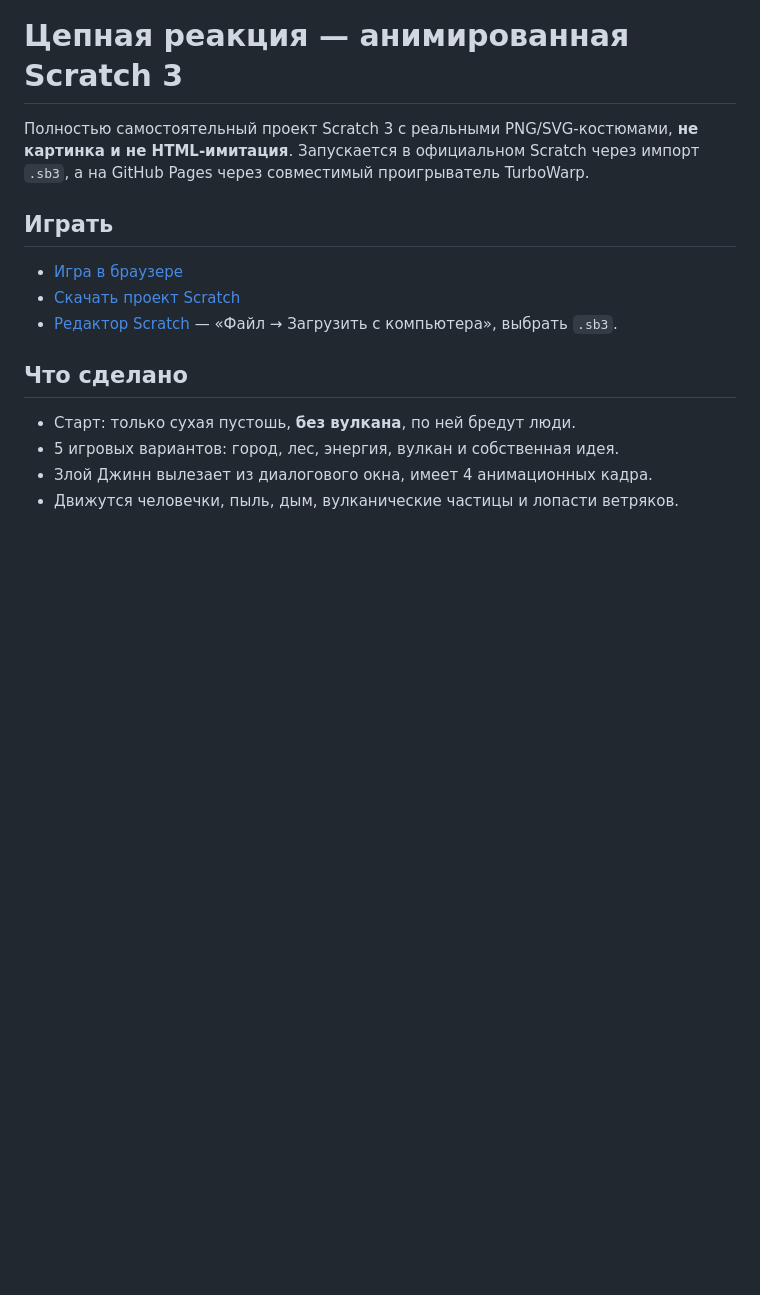
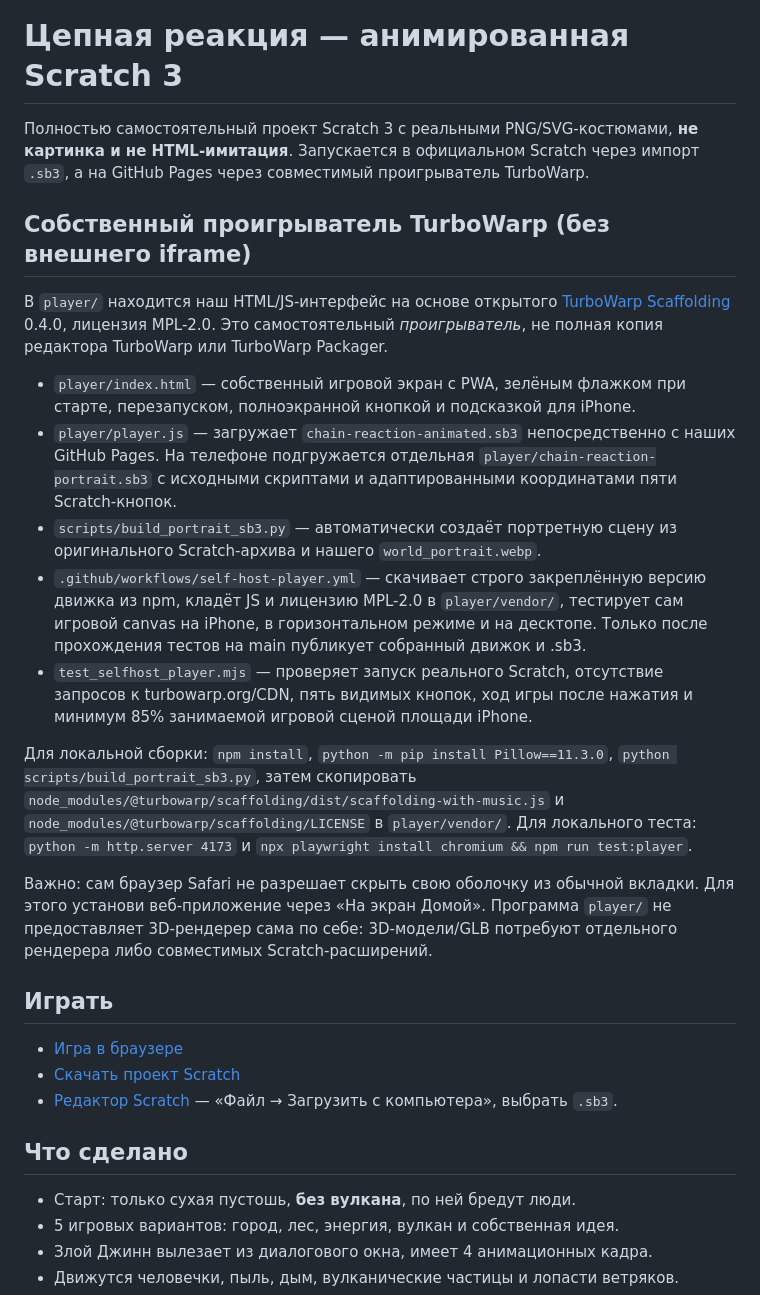
Before and after one commit to mpaykin1/scratch-chain-reaction, a Markdown page: README.md, the part around the change. GitHub-like rendering; blank space fills up the shorter version.

Commit message:
docs(player): document self-hosted TurboWarp, MPL, mobile geometry, and release test gate

```diff
--- a/README.md
+++ b/README.md
@@ -1,6 +1,42 @@
 # Цепная реакция — анимированная Scratch 3
 
 Полностью самостоятельный проект Scratch 3 с реальными PNG/SVG-костюмами, **не картинка и не HTML-имитация**. Запускается в официальном Scratch через импорт `.sb3`, а на GitHub Pages через совместимый проигрыватель TurboWarp.
+
+## Собственный проигрыватель TurboWarp (без внешнего iframe)
+
+В `player/` находится наш HTML/JS-интерфейс на основе открытого
+[TurboWarp Scaffolding](https://github.com/TurboWarp/scaffolding) 0.4.0,
+лицензия MPL-2.0. Это самостоятельный *проигрыватель*, не полная копия редактора
+TurboWarp или TurboWarp Packager.
+
+- `player/index.html` — собственный игровой экран с PWA, зелёным флажком при
+  старте, перезапуском, полноэкранной кнопкой и подсказкой для iPhone.
+- `player/player.js` — загружает `chain-reaction-animated.sb3` непосредственно
+  с наших GitHub Pages. На телефоне подгружается отдельная
+  `player/chain-reaction-portrait.sb3` с исходными скриптами и адаптированными
+  координатами пяти Scratch-кнопок.
+- `scripts/build_portrait_sb3.py` — автоматически создаёт портретную сцену
+  из оригинального Scratch-архива и нашего `world_portrait.webp`.
+- `.github/workflows/self-host-player.yml` — скачивает строго закреплённую версию
+  движка из npm, кладёт JS и лицензию MPL-2.0 в `player/vendor/`, тестирует
+  сам игровой canvas на iPhone, в горизонтальном режиме и на десктопе.
+  Только после прохождения тестов на main публикует собранный движок и .sb3.
+- `test_selfhost_player.mjs` — проверяет запуск реального Scratch,
+  отсутствие запросов к turbowarp.org/CDN, пять видимых кнопок, ход игры
+  после нажатия и минимум 85% занимаемой игровой сценой площади iPhone.
+
+Для локальной сборки: `npm install`,
+`python -m pip install Pillow==11.3.0`,
+`python scripts/build_portrait_sb3.py`, затем скопировать
+`node_modules/@turbowarp/scaffolding/dist/scaffolding-with-music.js` и
+`node_modules/@turbowarp/scaffolding/LICENSE` в `player/vendor/`.
+Для локального теста: `python -m http.server 4173` и
+`npx playwright install chromium && npm run test:player`.
+
+Важно: сам браузер Safari не разрешает скрыть свою оболочку из обычной
+вкладки. Для этого установи веб-приложение через «На экран Домой».
+Программа `player/` не предоставляет 3D-рендерер сама по себе:
+3D-модели/GLB потребуют отдельного рендерера либо совместимых Scratch-расширений.
 
 ## Играть
 
```
